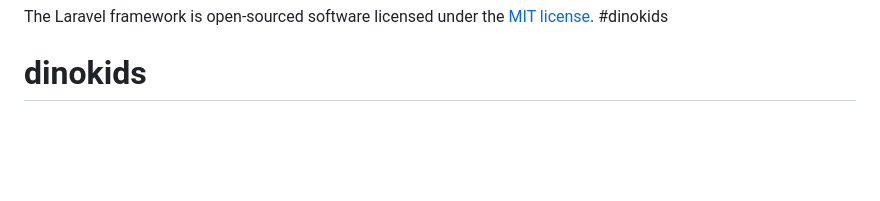
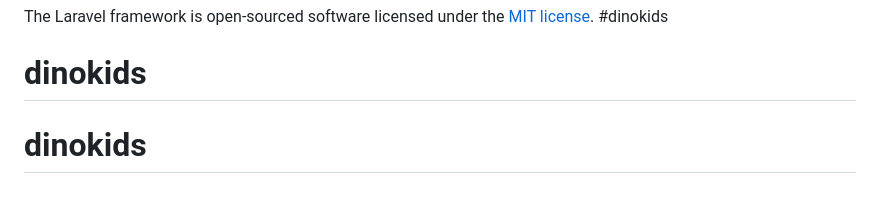
Before and after one commit to nightthesun/dinokids, a Markdown page: README.md, the part around the change. Rendered like a GitHub page; blank space fills up the shorter version.

```diff
--- a/README.md
+++ b/README.md
@@ -64,3 +64,4 @@ If you discover a security vulnerability within Laravel, please send an e-mail t
 The Laravel framework is open-sourced software licensed under the [MIT license](https://opensource.org/licenses/MIT).
 #dinokids
 # dinokids
+# dinokids
```
